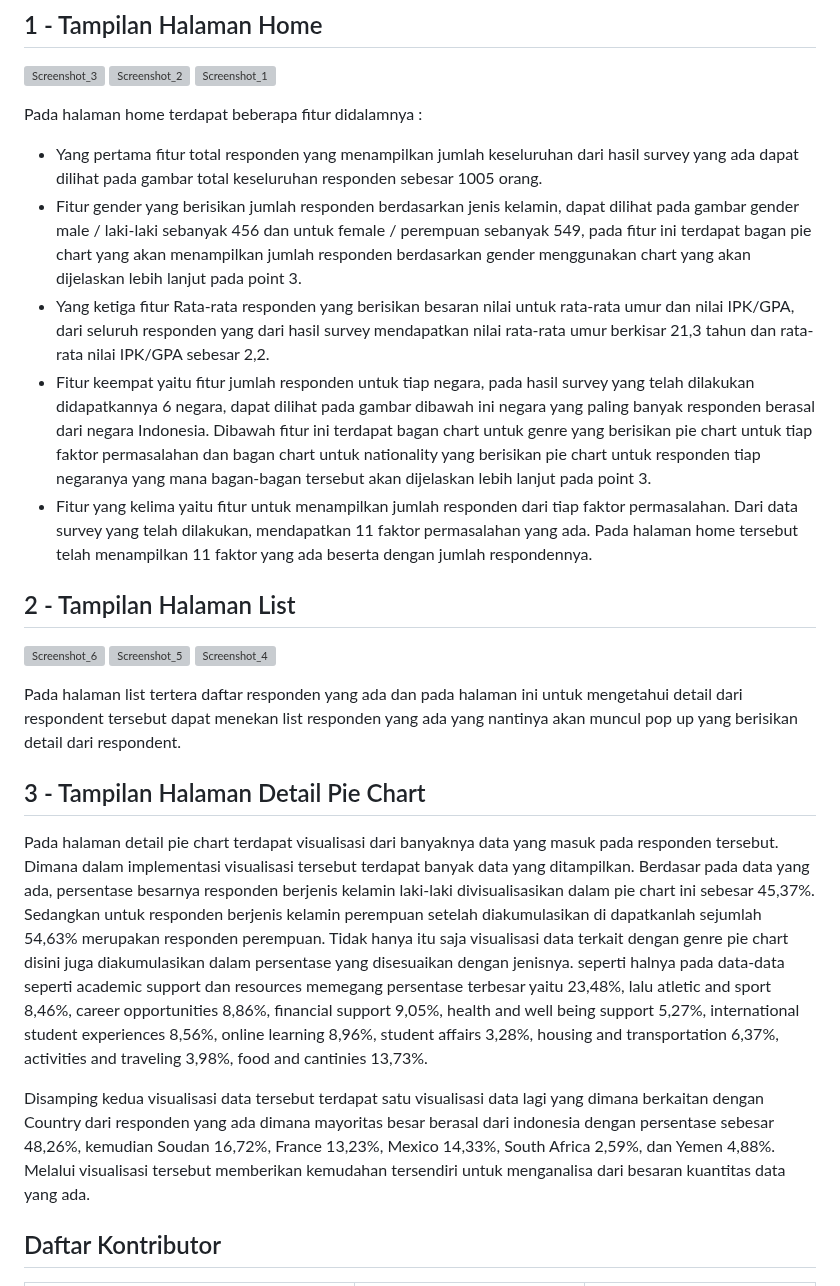
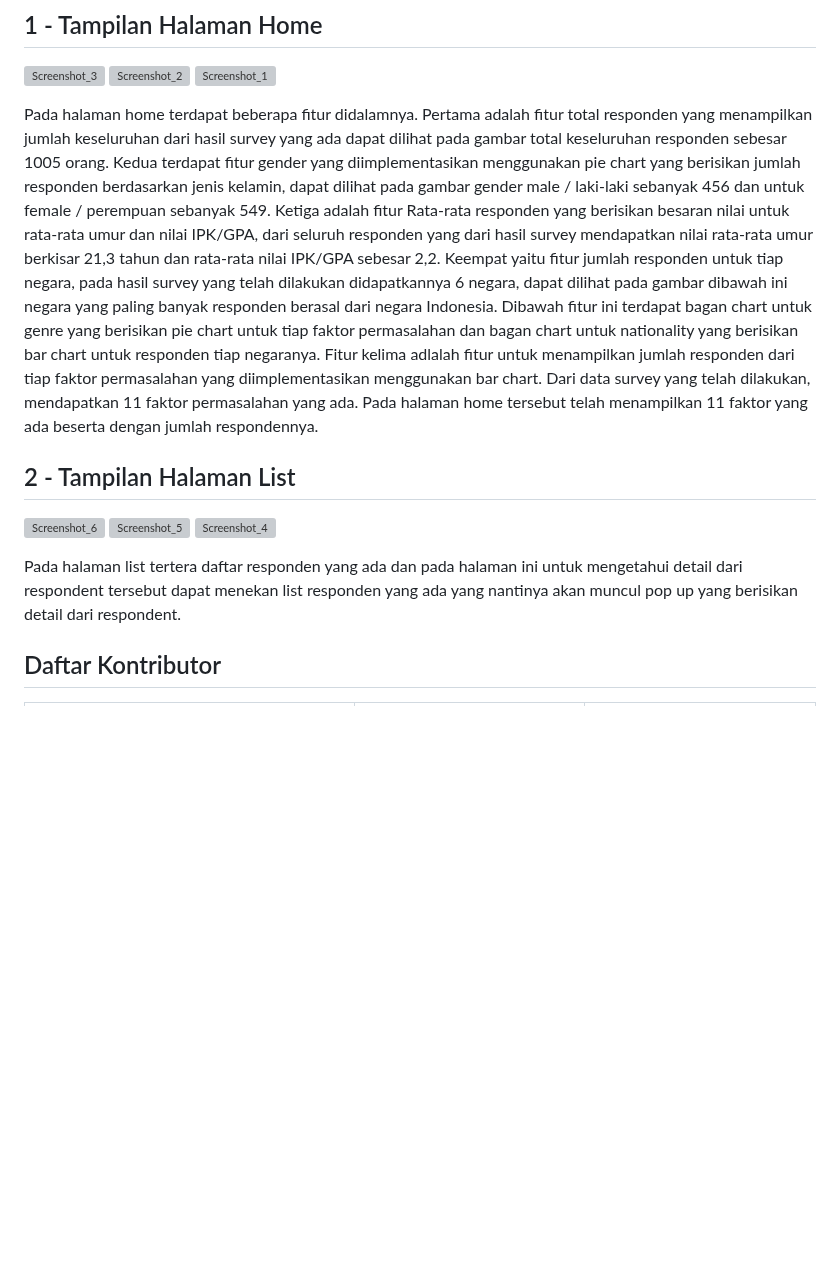
Before and after one commit to edoaryah/Flutter-Laravel-SurveyApp, a Markdown page: README.md, the part around the change. Drawn GitHub-style; blank space fills up the shorter version; grey boxes are pictures that could not be loaded.

```diff
--- a/README.md
+++ b/README.md
@@ -18,27 +18,19 @@ Berdasarkan Flowchart Tersebut diketahui pada ketika memulai aplikasi tersebut p
 ![Screenshot_2](https://github.com/edoaryah/Flutter-Laravel-SurveyApp/assets/114456394/692f1c5a-9d64-4835-93b0-d6b210d3def7)
 ![Screenshot_1](https://github.com/edoaryah/Flutter-Laravel-SurveyApp/assets/114456394/6b0e61eb-398c-46dd-8e47-f2f175c0f98a)
 
-
-Pada halaman home terdapat beberapa fitur didalamnya :
-- Yang pertama fitur total responden yang menampilkan jumlah keseluruhan dari hasil survey yang  ada dapat dilihat pada gambar total keseluruhan responden sebesar 1005 orang.
-- Fitur gender yang berisikan jumlah responden berdasarkan jenis kelamin, dapat dilihat pada gambar gender male / laki-laki sebanyak 456 dan untuk female / perempuan sebanyak 549, pada fitur ini terdapat bagan pie chart yang akan menampilkan jumlah responden berdasarkan gender menggunakan chart yang akan dijelaskan lebih lanjut pada point 3.
-- Yang ketiga fitur Rata-rata responden yang berisikan besaran nilai untuk rata-rata umur dan nilai IPK/GPA, dari seluruh responden yang dari hasil survey mendapatkan nilai rata-rata umur berkisar 21,3 tahun dan rata-rata nilai IPK/GPA sebesar 2,2.
-- Fitur keempat yaitu fitur jumlah responden untuk tiap negara, pada hasil survey yang telah dilakukan didapatkannya 6 negara, dapat dilihat pada gambar dibawah ini negara yang paling banyak responden berasal dari negara Indonesia. Dibawah fitur ini terdapat bagan chart untuk genre yang berisikan pie chart untuk tiap faktor permasalahan dan bagan chart untuk nationality yang berisikan pie chart untuk responden tiap negaranya yang mana bagan-bagan tersebut akan dijelaskan lebih lanjut pada point 3.
-- Fitur yang kelima yaitu fitur untuk menampilkan jumlah responden dari tiap faktor permasalahan. Dari data survey yang telah dilakukan, mendapatkan 11 faktor permasalahan yang ada. Pada halaman home tersebut telah menampilkan 11 faktor yang ada beserta dengan jumlah respondennya.
+Pada halaman home terdapat beberapa fitur didalamnya.
+Pertama adalah fitur total responden yang menampilkan jumlah keseluruhan dari hasil survey yang ada dapat dilihat pada gambar total keseluruhan responden sebesar 1005 orang.
+Kedua terdapat fitur gender yang diimplementasikan menggunakan pie chart  yang berisikan jumlah responden berdasarkan jenis kelamin, dapat dilihat pada gambar gender male / laki-laki sebanyak 456 dan untuk female / perempuan sebanyak 549.
+Ketiga adalah fitur Rata-rata responden yang berisikan besaran nilai untuk rata-rata umur dan nilai IPK/GPA, dari seluruh responden yang dari hasil survey mendapatkan nilai rata-rata umur berkisar 21,3 tahun dan rata-rata nilai IPK/GPA sebesar 2,2.
+Keempat yaitu fitur jumlah responden untuk tiap negara, pada hasil survey yang telah dilakukan didapatkannya 6 negara, dapat dilihat pada gambar dibawah ini negara yang paling banyak responden berasal dari negara Indonesia. Dibawah fitur ini terdapat bagan chart untuk genre yang berisikan pie chart untuk tiap faktor permasalahan dan bagan chart untuk nationality yang berisikan bar chart untuk responden tiap negaranya.
+Fitur kelima adlalah fitur untuk menampilkan jumlah responden dari tiap faktor permasalahan yang diimplementasikan menggunakan bar chart. Dari data survey yang telah dilakukan, mendapatkan 11 faktor permasalahan yang ada. Pada halaman home tersebut telah menampilkan 11 faktor yang ada beserta dengan jumlah respondennya.
 
 ## 2 - Tampilan Halaman List
 ![Screenshot_6](https://github.com/edoaryah/Flutter-Laravel-SurveyApp/assets/114456394/587f5ab5-6189-46f4-8a54-b65366b1cd3b)
 ![Screenshot_5](https://github.com/edoaryah/Flutter-Laravel-SurveyApp/assets/114456394/c9b3651b-9155-4ace-8208-4ccbf1841a7b)
 ![Screenshot_4](https://github.com/edoaryah/Flutter-Laravel-SurveyApp/assets/114456394/a0ee3375-d583-483e-9022-6d67f6b829eb)
 
-
 Pada halaman list tertera daftar responden yang ada dan pada halaman ini untuk mengetahui detail dari respondent tersebut dapat menekan list responden yang ada yang nantinya akan muncul pop up yang berisikan detail dari respondent.
-
-## 3 - Tampilan Halaman Detail Pie Chart
-
-Pada halaman detail pie chart terdapat visualisasi dari banyaknya data yang masuk pada responden tersebut. Dimana dalam implementasi visualisasi tersebut terdapat banyak data yang ditampilkan. Berdasar pada data yang ada, persentase besarnya responden berjenis kelamin laki-laki divisualisasikan dalam pie chart ini sebesar 45,37%. Sedangkan untuk responden berjenis kelamin perempuan setelah diakumulasikan di dapatkanlah sejumlah 54,63% merupakan responden perempuan. Tidak hanya itu saja visualisasi data terkait dengan genre pie chart disini juga diakumulasikan dalam persentase yang disesuaikan dengan jenisnya. seperti halnya pada data-data seperti academic support dan resources memegang persentase terbesar yaitu 23,48%, lalu atletic and sport 8,46%, career opportunities 8,86%, financial support 9,05%, health and well being support 5,27%, international student experiences 8,56%, online learning 8,96%, student affairs 3,28%, housing and transportation  6,37%, activities and traveling 3,98%, food and cantinies 13,73%.
-
-Disamping kedua visualisasi data tersebut terdapat satu visualisasi data lagi yang dimana berkaitan dengan Country dari responden yang ada dimana mayoritas besar berasal dari indonesia dengan persentase sebesar 48,26%, kemudian Soudan 16,72%, France 13,23%, Mexico 14,33%, South Africa 2,59%, dan Yemen 4,88%. Melalui visualisasi tersebut memberikan kemudahan tersendiri untuk menganalisa dari besaran kuantitas data yang ada.
 
 ## Daftar Kontributor
 | Anggota | Akun Github | Tugas |
```
